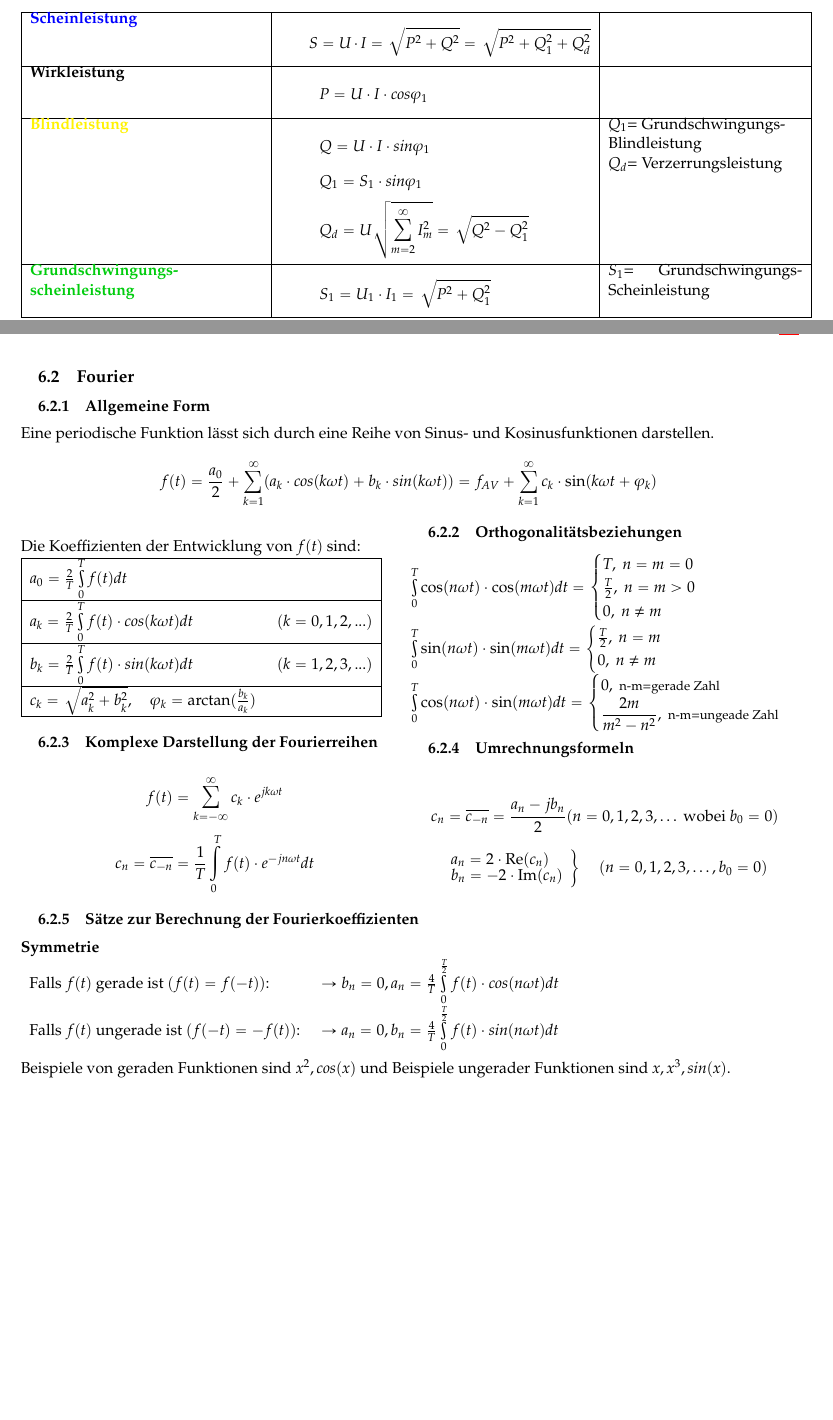
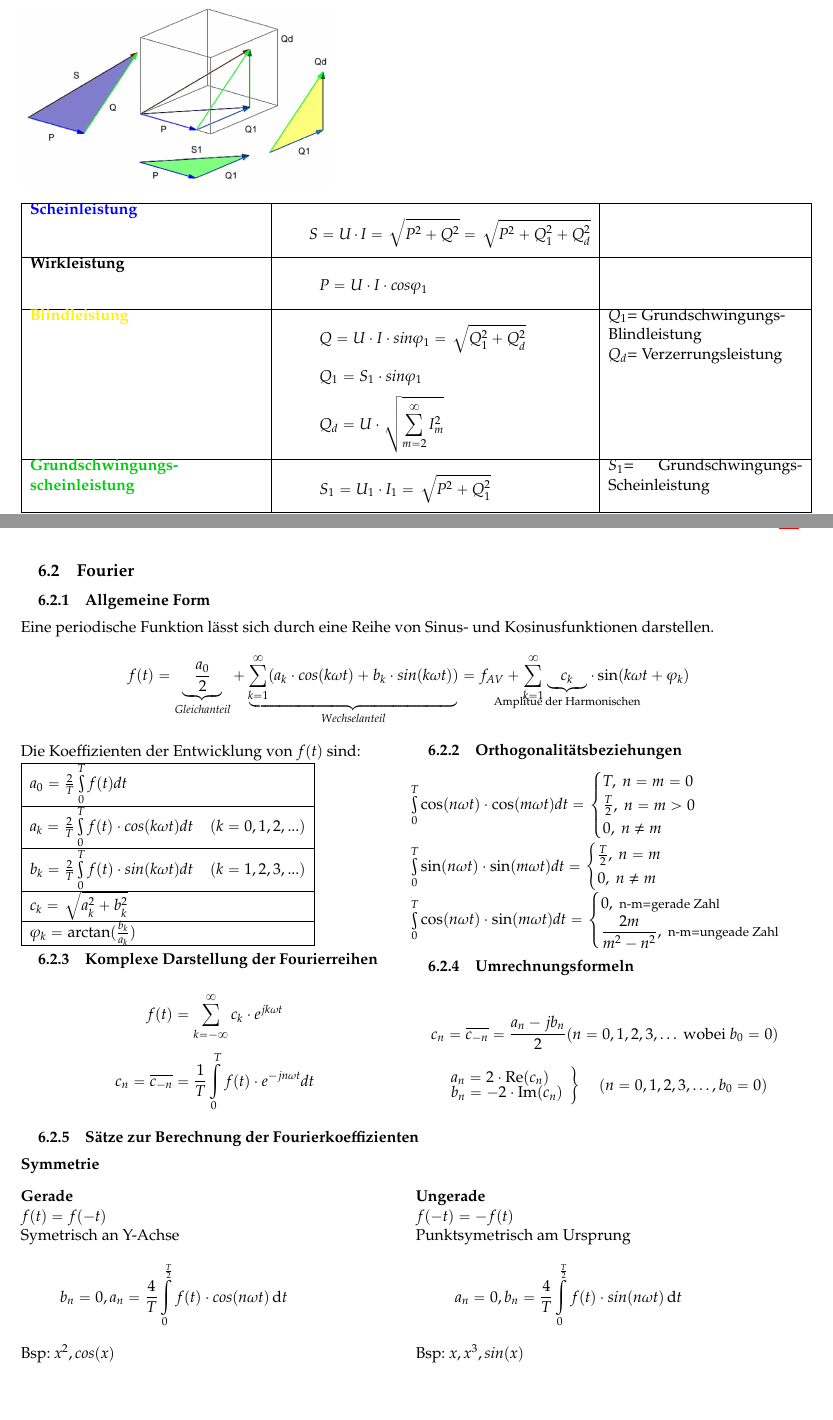
Before and after one commit to HSR-Stud/LeistEl16, a LaTeX document (leistel.tex, which reads sections/Grundformeln.tex): two parts of pages 11 and 12 of 16, joined at a grey line, cut so that both start at the same text, the shorter picture padded with empty space. Compiled offline with pdfLaTeX.

Commit message:
added TODOS changed Layout Grundformeln

```diff
--- a/leistel.tex
+++ b/leistel.tex
@@ -2,10 +2,10 @@
 % Dokumentinformationen %
 %%%%%%%%%%%%%%%%%%%%%%%%%
 \newcommand{\titleinfo}{Leistungselektronik - Formelsammlung}
-\newcommand{\authorname}{\href{mailto:lmazzole@hsr.ch}{L. Mazzoleni} \quad \href{mailto:sreinli@hsr.ch}{S. Reinli}}
+\newcommand{\authorname}{\href{mailto:lmazzole@hsr.ch}{L. Mazzoleni}}
 %\RequirePackage{luatex85}
 %\def\pgfsysdriver{pgfsys-pdftex.def}
-\newcommand{\authoremail}{\href{mailto:lmazzole@hsr.ch}{lmazzole@hsr.ch} \quad \href{mailto:sreinli@hsr.ch}{sreinli@hsr.ch} }
+\newcommand{\authoremail}{\href{mailto:lmazzole@hsr.ch}{lmazzole@hsr.ch}}
 \newcommand{\versioninfo}{$ Entwurf $}
 
 \include{header/header}
--- a/sections/Grundformeln.tex
+++ b/sections/Grundformeln.tex
@@ -41,9 +41,9 @@
     \\ \hline
 
     \textbf{\color{yellow}Blindleistung}&
-    \vspace{-0.5cm}\[ Q=U\cdot I \cdot sin\varphi_1 \]
+    \vspace{-0.5cm}\[ Q=U\cdot I \cdot sin\varphi_1 = \sqrt{Q_1^2+Q_d^2} \]
     \[ Q_1 = S_1 \cdot sin \varphi_1 \]
-    \[ Q_d = U\sqrt{\sum_{m=2}^{\infty}I_m^2}=\sqrt{Q^2-Q_1^2} \]\vspace{-0.2cm}&
+    \[ Q_d = U\cdot \sqrt{\sum_{m=2}^{\infty}I_m^2}\]\vspace{-0.2cm}&
     $ Q_1 $= Grundschwingungs- \newline \quad Blindleistung\newline
     $ Q_d $= Verzerrungsleistung\newline
     \\ \hline
@@ -87,7 +87,7 @@
 \subsection{Fourier}%TODO Fourier
 \subsubsection{Allgemeine Form}
 Eine periodische Funktion lässt sich durch eine Reihe von Sinus- und Kosinusfunktionen darstellen.
-$$f(t) = \frac{a_{0}}{2}+\sum_{k = 1}^{\infty} (a_{k} \cdot cos(k \omega t)+ b_{k} \cdot sin(k \omega t)) = f_{AV} + \sum_{k = 1}^{\infty} c_k \cdot \sin(k\omega t + \varphi_k)$$
+$$f(t) = \underbrace{\frac{a_{0}}{2}}_{Gleichanteil}+\underbrace{\sum_{k = 1}^{\infty} (a_{k} \cdot cos(k \omega t)+ b_{k} \cdot sin(k \omega t))}_{Wechselanteil} = f_{AV}+ \sum_{k = 1}^{\infty} \underbrace{c_k}_{\makebox[0pt]{\text{\scriptsize Amplitue der Harmonischen}}} \cdot \sin(k\omega t + \varphi_k)$$
 
 \begin{minipage}{0.5\linewidth}
     Die Koeffizienten der Entwicklung von $f(t)$ sind: \vfill
@@ -95,11 +95,15 @@ $$f(t) = \frac{a_{0}}{2}+\sum_{k = 1}^{\infty} (a_{k} \cdot cos(k \omega t)+ b_{
         \hline
         $a_{0} = \frac{2}{T}\int\limits_{0}^{T}f(t)dt$ & \\
         \hline
-        $a_{k} = \frac{2}{T}\int\limits_{0}^{T}f(t) \cdot cos(k \omega t)dt$   &\ $(k = 0,1,2,...)$\\
+        $a_{k} = \frac{2}{T}\int\limits_{0}^{T}f(t) \cdot cos(k \omega t)dt$   &
+         $(k = 0,1,2,...)$\\
         \hline
-        $b_{k} = \frac{2}{T}\int\limits_{0}^{T}f(t) \cdot sin(k \omega t)dt$   &\ $(k = 1,2,3,...)$\\
+        $b_{k} = \frac{2}{T}\int\limits_{0}^{T}f(t) \cdot sin(k \omega t)dt$   &
+         $(k = 1,2,3,...)$\\
         \hline
-        $c_{k} = \sqrt{a_k^2 + b_k^2},\quad \varphi_k = \arctan(\frac{b_k}{a_k})$ &\\
+        $c_{k} = \sqrt{a_k^2 + b_k^2}$ &\\
+        \hline
+        $\varphi_k = \arctan(\frac{b_k}{a_k}) $&\\
         \hline
     \end{tabular}
 \end{minipage}
@@ -145,10 +149,22 @@ $$c_n=\overline{c_{-n}}=\frac{1}{T}\int\limits_0^T{f(t)\cdot e^{-jn\omega t}dt}$
 \end{minipage}
 
 \subsubsection{Sätze zur Berechnung der Fourierkoeffizienten}
-\textbf{Symmetrie}\newline
-\begin{tabular}{ll}
-    Falls $f(t)$ gerade ist $(f(t) = f(-t))$: &\ $\rightarrow b_{n} = 0, a_{n} = \frac{4}{T}\int\limits_{0}^{\frac{T}{2}} f(t) \cdot cos(n \omega t)dt$\\
-    Falls $f(t)$ ungerade ist $(f(-t) = -f(t))$: &\ $\rightarrow a_{n} = 0, b_{n} = \frac{4}{T}\int\limits_{0}^{\frac{T}{2}} f(t) \cdot sin(n \omega t)dt$\\
-\end{tabular}\\\\
-Beispiele von geraden Funktionen sind $x^2, cos(x)$ und Beispiele ungerader Funktionen sind $x, x^3, sin(x)$.
+\textbf{Symmetrie} %STEFAN TIKIZ PIC BSP
+\begin{multicols}{2}
+    \begin{minipage}{\linewidth}
+        \textbf{Gerade}\newline
+        $f(t) = f(-t)$\newline
+        Symetrisch an Y-Achse
+        \[ b_{n} = 0, a_{n} = \frac{4}{T}\int\limits_{0}^{\frac{T}{2}} f(t) \cdot cos(n \omega t) \diff t \]
+        Bsp: $ x^2, cos(x) $
+    \end{minipage}
+
+    \begin{minipage}{\linewidth}
+        \textbf{Ungerade}\newline
+        $f(-t) = -f(t)$ \newline
+        Punktsymetrisch am Ursprung
+        \[  a_{n} = 0, b_{n} = \frac{4}{T}\int\limits_{0}^{\frac{T}{2}} f(t) \cdot sin(n \omega t)\diff t \]
+        Bsp: $ x, x^3, sin(x) $
+\end{minipage}
+\end{multicols}
 \clearpage
```
Also changed, not shown: idiotenseite/trigo/trigoInclude.tex (+4 -2 lines), sections/V3.tex (+13 -13 lines), sections/V4.tex (+2 -2 lines), sections/Grundformeln.tex (2 more changed lines).
